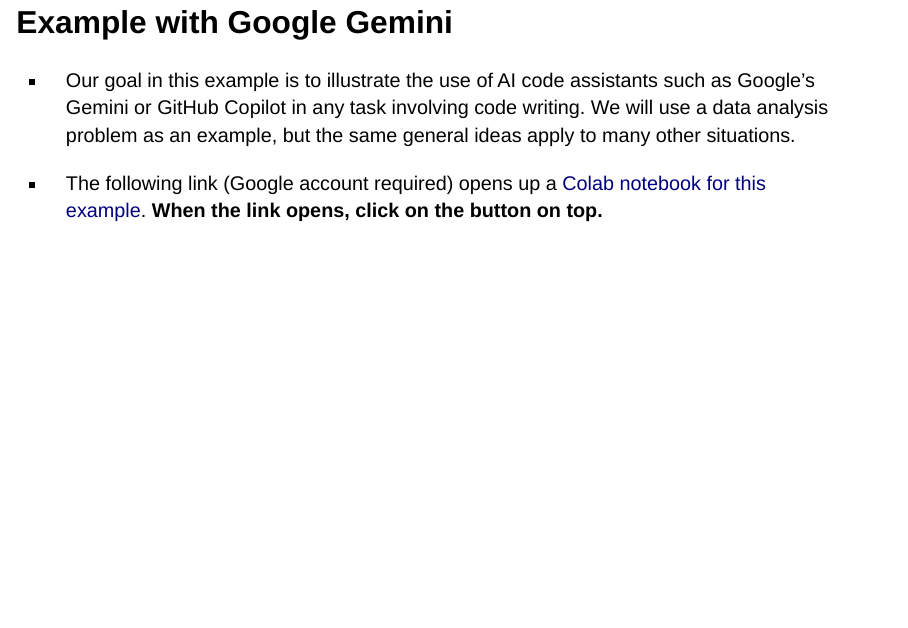
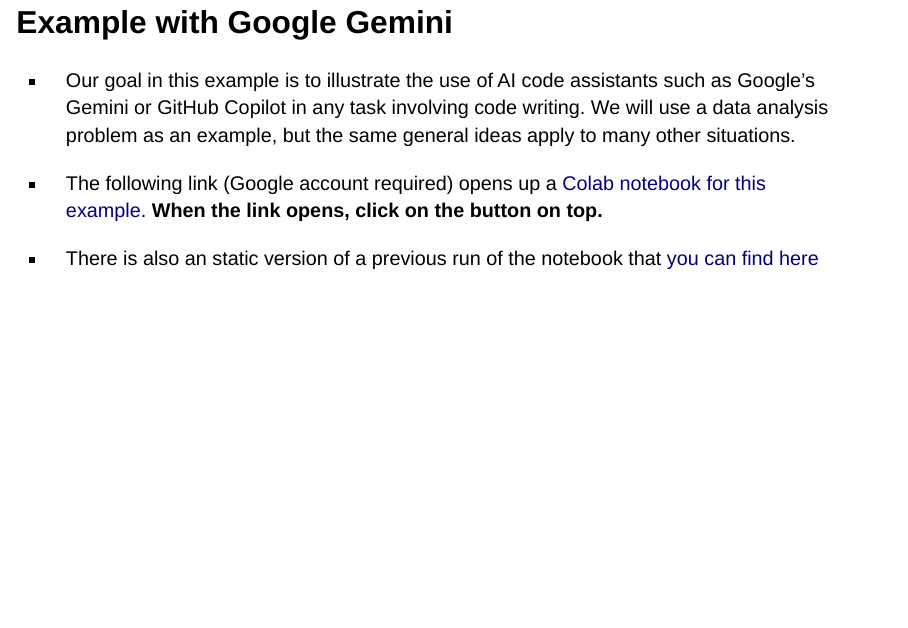
Before and after one commit to fsansegundo/Herramientas_IA_analisis_datos, a Quarto document (DA_AI.qmd): page 4 of 9. Rendered offline with R 4.5, knitr and Pandoc in place of Quarto, with nearby package versions; drawn as Slidy slides in place of the format the file asks for.

Commit message:
Updating links to GitHub pages

```diff
--- a/DA_AI.qmd
+++ b/DA_AI.qmd
@@ -43,6 +43,8 @@
 
 + The following link (Google account required) opens up a [Colab notebook for this example](https://drive.google.com/file/d/1ZOO9aHIWUMSmeZbf_G8bj2-2LixYzhcE/view?usp=sharing). **When the link opens, click on the button on top.**
 
++ There is also an static version of a previous run of the notebook that [you can find here](https://fsansegundo.github.io/Herramientas_IA_analisis_datos/EDA_with_gemini_V1.html)
+
 ## Rerunning the example with GitHub Copilot and VS Code
 
 + The same example can be used with GitHub Copilot in VS Code. The notebook can be found in the GitHub repo for this session.
```
Also changed, not shown: DA_AI.html, README.html, README.md.
